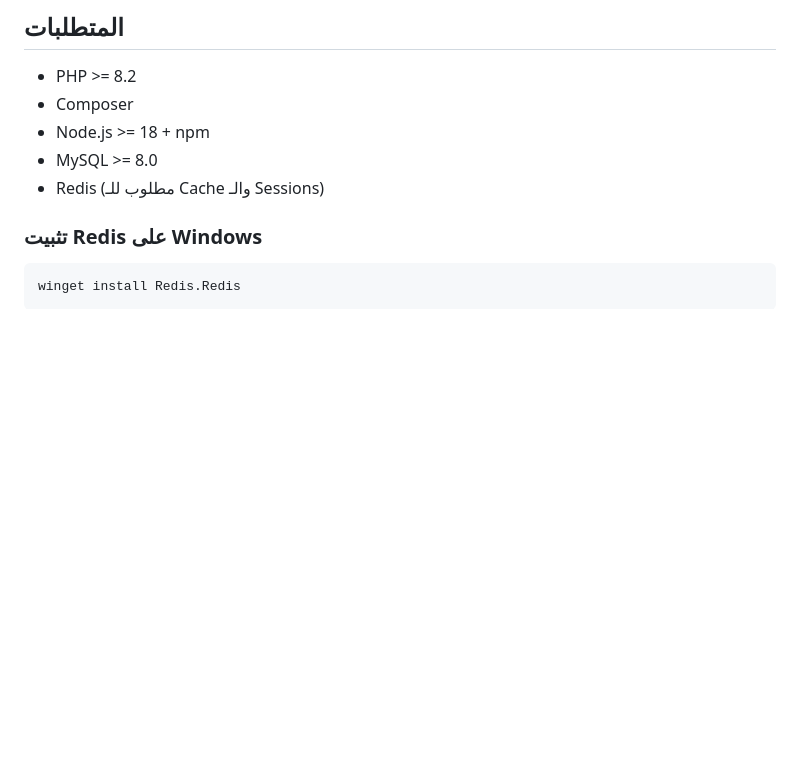
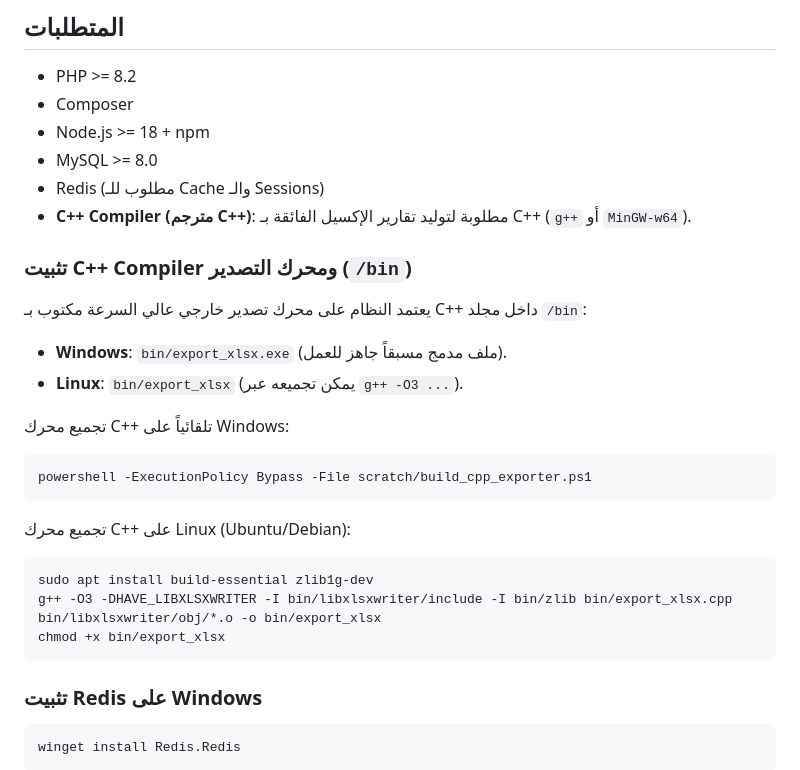
Before and after one commit to ofifice-alalem/Perfumes_v2, a Markdown page: steps_v2/installation.md, the part around the change. GitHub-like rendering; blank space fills up the shorter version.

Commit message:
docs: Update steps_v2/installation.md and MASTER_DEPLOYMENT_GUIDE.md with C++ Exporter and /bin requirements

````diff
--- a/steps_v2/installation.md
+++ b/steps_v2/installation.md
@@ -8,6 +8,24 @@
 - Node.js >= 18 + npm
 - MySQL >= 8.0
 - Redis (مطلوب للـ Cache والـ Sessions)
+- **C++ Compiler (مترجم C++)**: مطلوبة لتوليد تقارير الإكسيل الفائقة بـ C++ (`g++` أو `MinGW-w64`).
+
+### تثبيت C++ Compiler ومحرك التصدير (`/bin`)
+يعتمد النظام على محرك تصدير خارجي عالي السرعة مكتوب بـ C++ داخل مجلد `/bin`:
+- **Windows**: `bin/export_xlsx.exe` (ملف مدمج مسبقاً جاهز للعمل).
+- **Linux**: `bin/export_xlsx` (يمكن تجميعه عبر `g++ -O3 ...`).
+
+تجميع محرك C++ تلقائياً على Windows:
+```powershell
+powershell -ExecutionPolicy Bypass -File scratch/build_cpp_exporter.ps1
+```
+
+تجميع محرك C++ على Linux (Ubuntu/Debian):
+```bash
+sudo apt install build-essential zlib1g-dev
+g++ -O3 -DHAVE_LIBXLSXWRITER -I bin/libxlsxwriter/include -I bin/zlib bin/export_xlsx.cpp bin/libxlsxwriter/obj/*.o -o bin/export_xlsx
+chmod +x bin/export_xlsx
+```
 
 ### تثبيت Redis على Windows
 ```bash
````
Also changed, not shown: steps_v2/deployment_and_maintenance/MASTER_DEPLOYMENT_GUIDE.md (+3 -2 lines).
